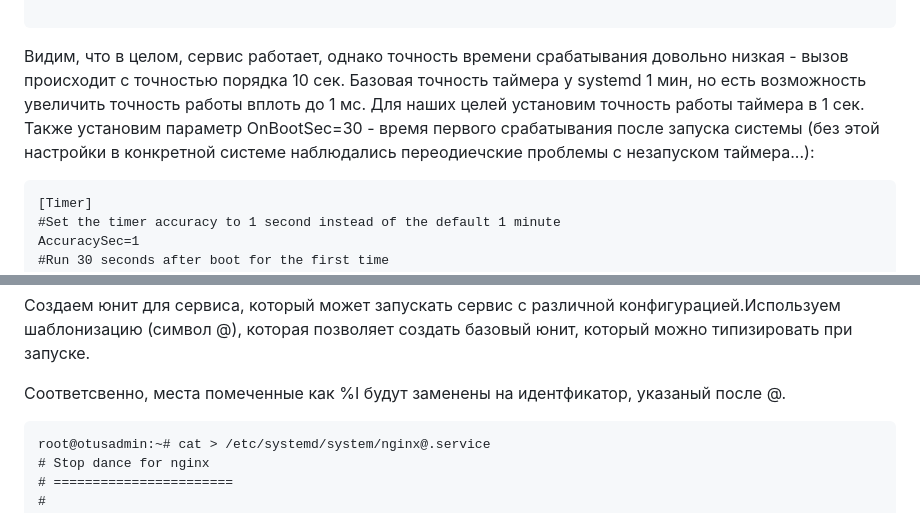
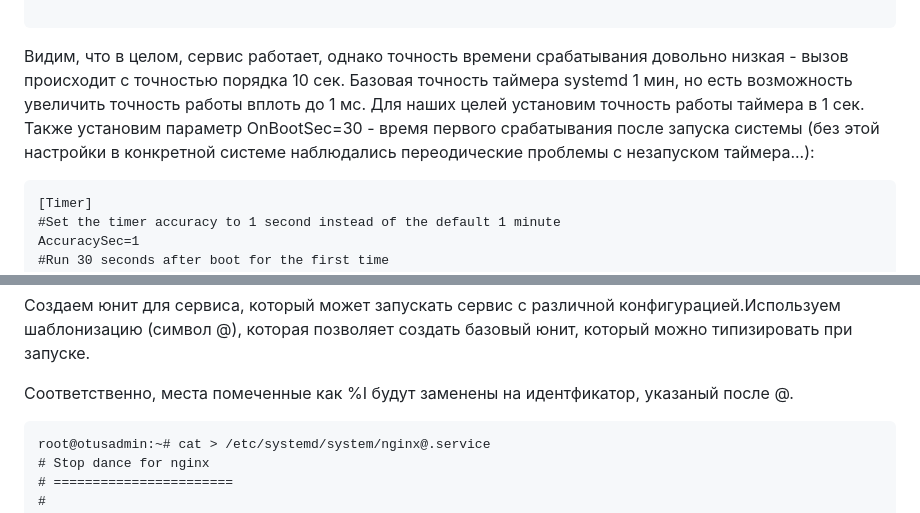
Before and after one commit to fueller-max/otus_linux_admin, a Markdown page: Lab08_Systemd/Readme.md, 2 parts joined by grey strips. GitHub-like rendering.

`````diff
--- a/Lab08_Systemd/Readme.md
+++ b/Lab08_Systemd/Readme.md
@@ -148,7 +148,7 @@ root@otusadmin:~# tail -n 100 /var/log/syslog | grep Master
 
 ````
 
-Видим, что в целом, сервис работает, однако точность времени срабатывания довольно низкая - вызов происходит с точностью порядка 10 сек. Базовая точность таймера у systemd 1 мин, но есть возможность увеличить точность работы вплоть до 1 мс. Для наших целей установим точность работы таймера в 1 сек. Также установим параметр OnBootSec=30 - время первого срабатывания после запуска системы (без этой настройки в конкретной системе наблюдались переодиечские проблемы с незапуском таймера...):
+Видим, что в целом, сервис работает, однако точность времени срабатывания довольно низкая - вызов происходит с точностью порядка 10 сек. Базовая точность таймера systemd 1 мин, но есть возможность увеличить точность работы вплоть до 1 мс. Для наших целей установим точность работы таймера в 1 сек. Также установим параметр OnBootSec=30 - время первого срабатывания после запуска системы (без этой настройки в конкретной системе наблюдались переодические проблемы с незапуском таймера...):
 
 ````
 [Timer]
@@ -285,7 +285,7 @@ pid /run/nginx-second.pid;
 
 Создаем юнит для сервиса, который может запускать сервис с различной конфигурацией.Используем шаблонизацию (символ @), которая позволяет создать базовый юнит, который можно типизировать при запуске.
 
-Соответсвенно, места помеченные как %I будут заменены на идентфикатор, указаный после @.
+Соответственно, места помеченные как %I будут заменены на идентфикатор, указаный после @.
 ````
 root@otusadmin:~# cat > /etc/systemd/system/nginx@.service
 # Stop dance for nginx
`````
Also changed, not shown: other parts of Lab08_Systemd/Readme.md (+7 -7 lines).
